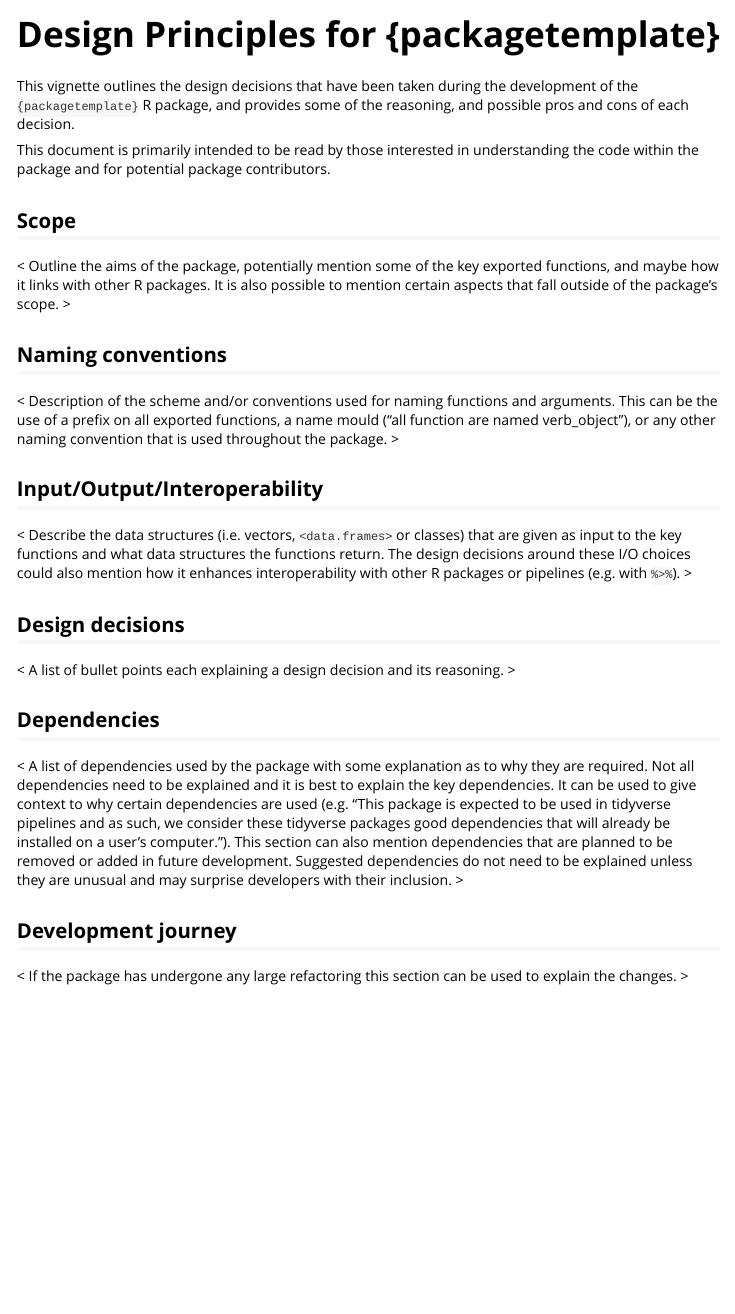
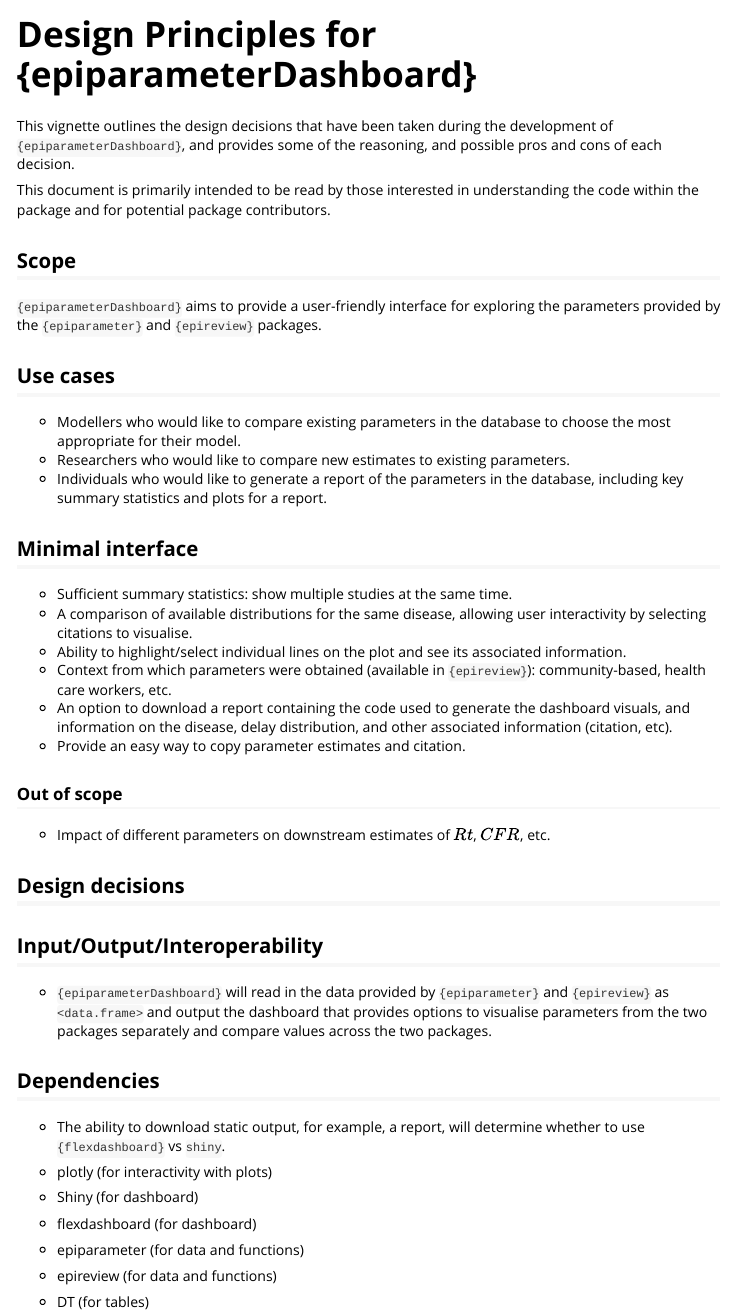
Before and after one commit to epiverse-trace/epiparameterDashboard, an R Markdown document (vignettes/design-principles.Rmd): the page in a window 1100 px wide, from its top. Rendered offline with R 4.5, knitr and Pandoc, with nearby package versions.

Commit message:
Add draft design vignette

````diff
--- a/vignettes/design-principles.Rmd
+++ b/vignettes/design-principles.Rmd
@@ -1,8 +1,8 @@
 ---
-title: "Design Principles for {packagetemplate}"
+title: "Design Principles for {epiparameterDashboard}"
 output: rmarkdown::html_vignette
 vignette: >
-  %\VignetteIndexEntry{Design Principles for {packagetemplate}}
+  %\VignetteIndexEntry{Design Principles for {epiparameterDashboard}
   %\VignetteEngine{knitr::rmarkdown}
   %\VignetteEncoding{UTF-8}
 ---
@@ -14,7 +14,7 @@ knitr::opts_chunk$set(
 )
 ```
 
-This vignette outlines the design decisions that have been taken during the development of the `{packagetemplate}` R package, and provides some of the reasoning, and possible pros and cons of each decision.
+This vignette outlines the design decisions that have been taken during the development of `{epiparameterDashboard}`, and provides some of the reasoning, and possible pros and cons of each decision.
 
 This document is primarily intended to be read by those interested in understanding the code within the package and for potential package contributors.
 
@@ -24,25 +24,40 @@ None of the sections are required, feel free to remove any sections not relevant
 
 ## Scope
 
-< Outline the aims of the package, potentially mention some of the key exported functions, and maybe how it links with other R packages. It is also possible to mention certain aspects that fall outside of the package's scope. >
+`{epiparameterDashboard}` aims to provide a user-friendly interface for exploring the parameters provided by the `{epiparameter}` and `{epireview}` packages.
 
-## Naming conventions
+## Use cases
 
-< Description of the scheme and/or conventions used for naming functions and arguments. This can be the use of a prefix on all exported functions, a name mould ("all function are named verb_object"), or any other naming convention that is used throughout the package. >
+- Modellers who would like to compare existing parameters in the database to choose the most appropriate for their model.
+- Researchers who would like to compare new estimates to existing parameters.
+- Individuals who would like to generate a report of the parameters in the database, including key summary statistics and plots for a report.
+
+## Minimal interface
+
+- Sufficient summary statistics: show multiple studies at the same time.
+- A comparison of available distributions for the same disease, allowing user interactivity by selecting citations to visualise.
+- Ability to highlight/select individual lines on the plot and see its associated information.
+- Context from which parameters were obtained (available in `{epireview}`): community-based, health care workers, etc.
+- An option to download a report containing the code used to generate the dashboard visuals, and information on the disease, delay distribution, and other associated information (citation, etc).
+- Provide an easy way to copy parameter estimates and citation.
+
+### Out of scope
+
+- Impact of different parameters on downstream estimates of $Rt$, $CFR$, etc.
+
+## Design decisions
 
 ## Input/Output/Interoperability
 
-< Describe the data structures (i.e. vectors, `<data.frames>` or classes) that are given as input to the key functions and what data structures the functions return. The design decisions around these I/O choices could also mention how it enhances interoperability with other R packages or pipelines (e.g. with `%>%`). >
-
-
-## Design decisions
-
-< A list of bullet points each explaining a design decision and its reasoning. >
+- `{epiparameterDashboard}` will read in the data provided by `{epiparameter}` and `{epireview}` as `<data.frame>` and output the dashboard that provides options to visualise parameters from the two packages separately and compare values across the two packages.
 
 ## Dependencies
 
-< A list of dependencies used by the package with some explanation as to why they are required. Not all dependencies need to be explained and it is best to explain the key dependencies. It can be used to give context to why certain dependencies are used (e.g. "This package is expected to be used in tidyverse pipelines and as such, we consider these tidyverse packages good dependencies that will already be installed on a user's computer."). This section can also mention dependencies that are planned to be removed or added in future development. Suggested dependencies do not need to be explained unless they are unusual and may surprise developers with their inclusion. >
+- The ability to download static output, for example, a report, will determine whether to use `{flexdashboard}` vs `shiny`.
 
-## Development journey
-
-<  If the package has undergone any large refactoring this section can be used to explain the changes. >
+- plotly (for interactivity with plots)
+- Shiny (for dashboard)
+- flexdashboard (for dashboard)
+- epiparameter (for data and functions)
+- epireview (for data and functions)
+- DT (for tables)
````
